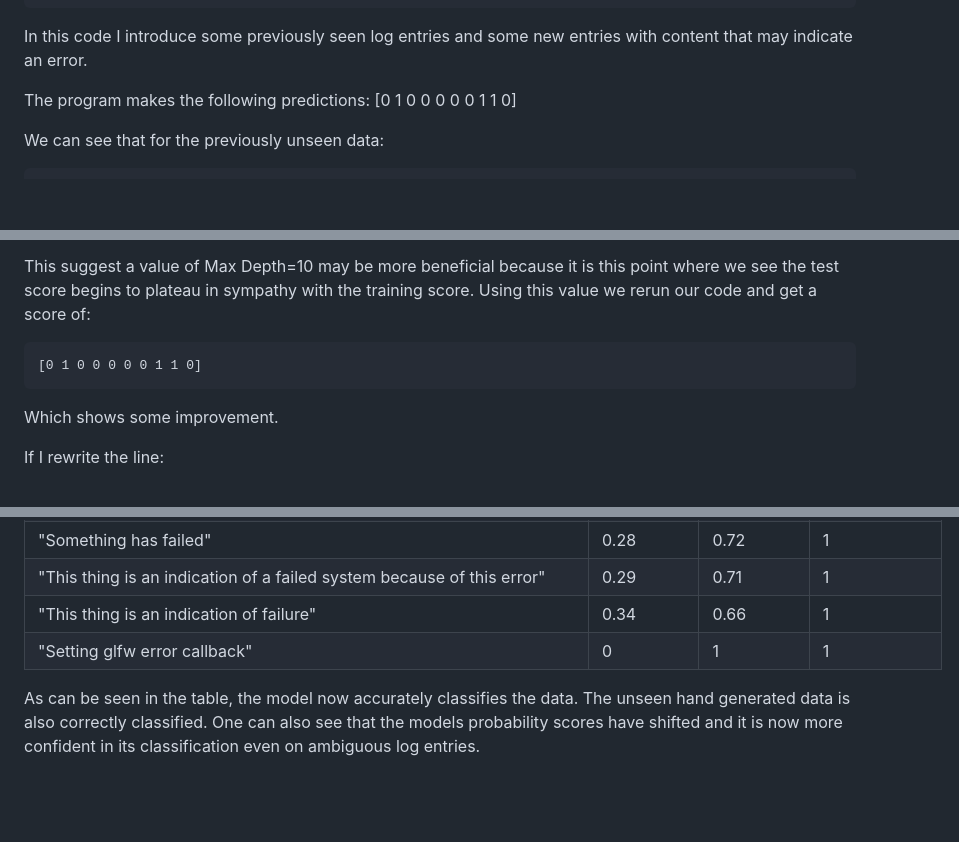
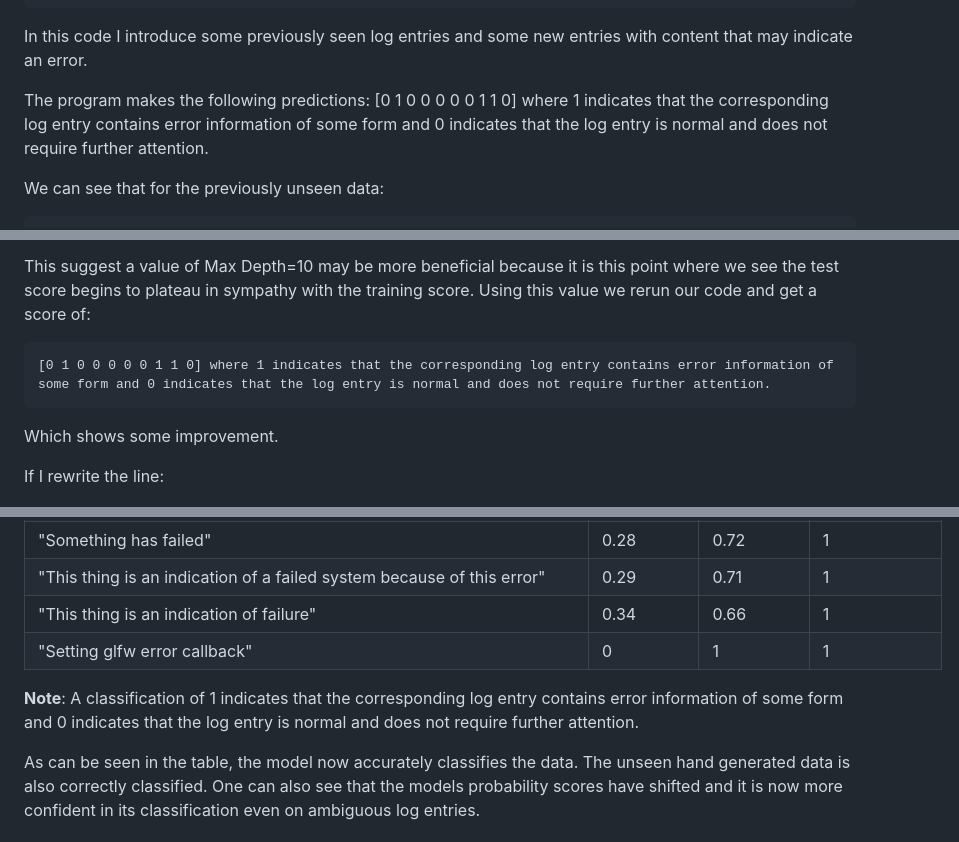
Before and after one commit to johnosbb/Artificial-intelligence, a Markdown page: Classification/Syslog/log_analysis_with_machine_learning.md, 3 parts joined by grey strips. Rendered like a GitHub page; blank space fills up the shorter version.

Commit message:
Added classsification clarifiaction

````diff
--- a/Classification/Syslog/log_analysis_with_machine_learning.md
+++ b/Classification/Syslog/log_analysis_with_machine_learning.md
@@ -267,7 +267,7 @@ print(predictions)
 In this code I introduce some previously seen log entries and some new entries with content that may indicate an error.
 
 The program makes the following predictions:
-[0 1 0 0 0 0 0 1 1 0]
+[0 1 0 0 0 0 0 1 1 0] where 1 indicates that the corresponding log entry contains error information of some form and 0 indicates that the log entry is normal and does not require further attention.
 
 We can see that for the previously unseen data:
 
@@ -773,7 +773,7 @@ This suggest a value of Max Depth=10 may be more beneficial because it is this p
 Using this value we rerun our code and get a score of:
 
 ```txt
-[0 1 0 0 0 0 0 1 1 0]
+[0 1 0 0 0 0 0 1 1 0] where 1 indicates that the corresponding log entry contains error information of some form and 0 indicates that the log entry is normal and does not require further attention.
 ```
 
 Which shows some improvement.
@@ -812,4 +812,6 @@ This gave me the following score:
 |    "This thing is an indication of failure" | 0.34 | 0.66 |  1 |
 |    "Setting glfw error callback" | 0 | 1 |  1 |
 
+__Note__: A classification of 1 indicates that the corresponding log entry contains error information of some form and 0 indicates that the log entry is normal and does not require further attention.
+
 As can be seen in the table, the model now accurately classifies the data. The unseen hand generated data is also correctly classified. One can also see that the models probability scores have shifted and it is now more confident in its classification even on ambiguous log entries.
````
